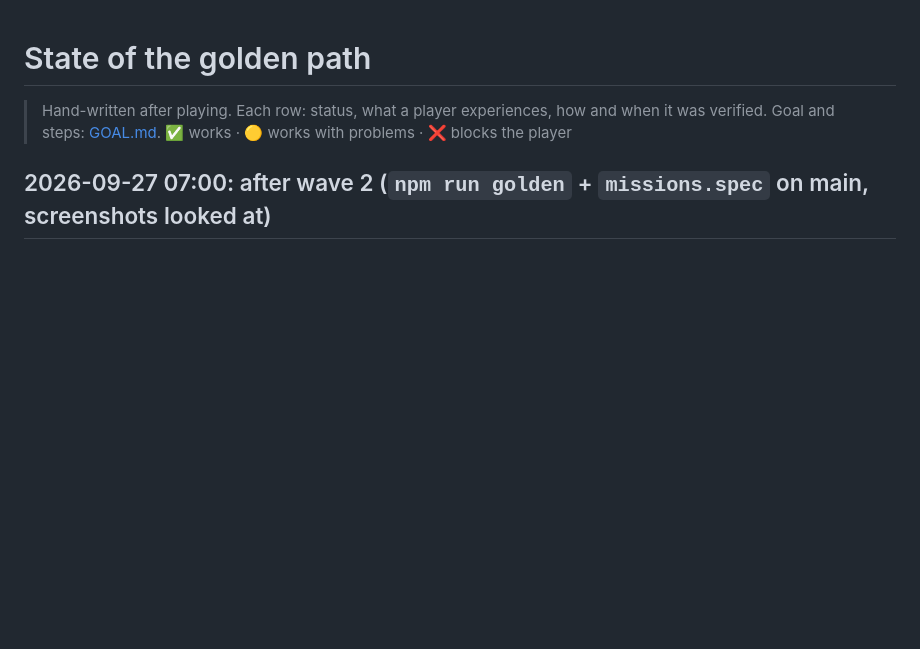
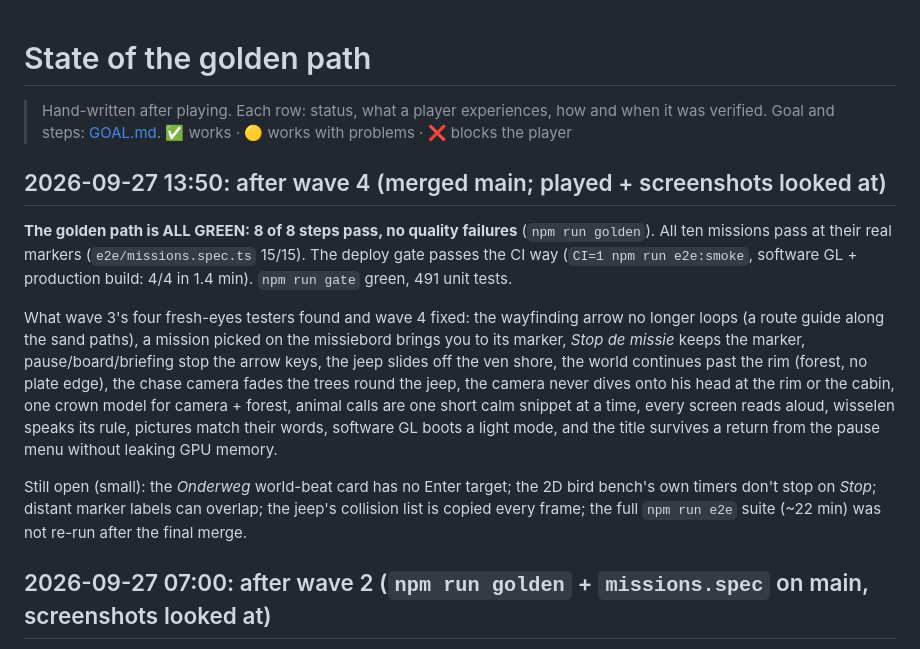
Before and after one commit to FlorisMo/alvah, a Markdown page: games/Ranger-Adventures/STATE.md, the part around the change. Drawn GitHub-style; blank space fills up the shorter version.

Commit message:
ranger: STATE.md after wave 4 — golden ALL GREEN 8/8, ten missions 15/15, CI-mode smoke 4/4
Co-Authored-By: Claude Opus 5.5 (1M context) <noreply@anthropic.com>

```diff
--- a/games/Ranger-Adventures/STATE.md
+++ b/games/Ranger-Adventures/STATE.md
@@ -3,6 +3,28 @@
 > Hand-written after playing. Each row: status, what a player experiences, how and when
 > it was verified. Goal and steps: [GOAL.md](GOAL.md).
 > ✅ works · 🟡 works with problems · ❌ blocks the player
+
+## 2026-09-27 13:50: after wave 4 (merged main; played + screenshots looked at)
+
+**The golden path is ALL GREEN: 8 of 8 steps pass, no quality failures**
+(`npm run golden`). All ten missions pass at their real markers (`e2e/missions.spec.ts`
+15/15). The deploy gate passes the CI way (`CI=1 npm run e2e:smoke`, software GL +
+production build: 4/4 in 1.4 min). `npm run gate` green, 491 unit tests.
+
+What wave 3's four fresh-eyes testers found and wave 4 fixed: the wayfinding arrow no
+longer loops (a route guide along the sand paths), a mission picked on the missiebord
+brings you to its marker, *Stop de missie* keeps the marker, pause/board/briefing stop
+the arrow keys, the jeep slides off the ven shore, the world continues past the rim
+(forest, no plate edge), the chase camera fades the trees round the jeep, the camera
+never dives onto his head at the rim or the cabin, one crown model for camera + forest,
+animal calls are one short calm snippet at a time, every screen reads aloud, wisselen
+speaks its rule, pictures match their words, software GL boots a light mode, and the
+title survives a return from the pause menu without leaking GPU memory.
+
+Still open (small): the *Onderweg* world-beat card has no Enter target; the 2D bird
+bench's own timers don't stop on *Stop*; distant marker labels can overlap; the jeep's
+collision list is copied every frame; the full `npm run e2e` suite (~22 min) was not
+re-run after the final merge.
 
 ## 2026-09-27 07:00: after wave 2 (`npm run golden` + `missions.spec` on main, screenshots looked at)
 
```
